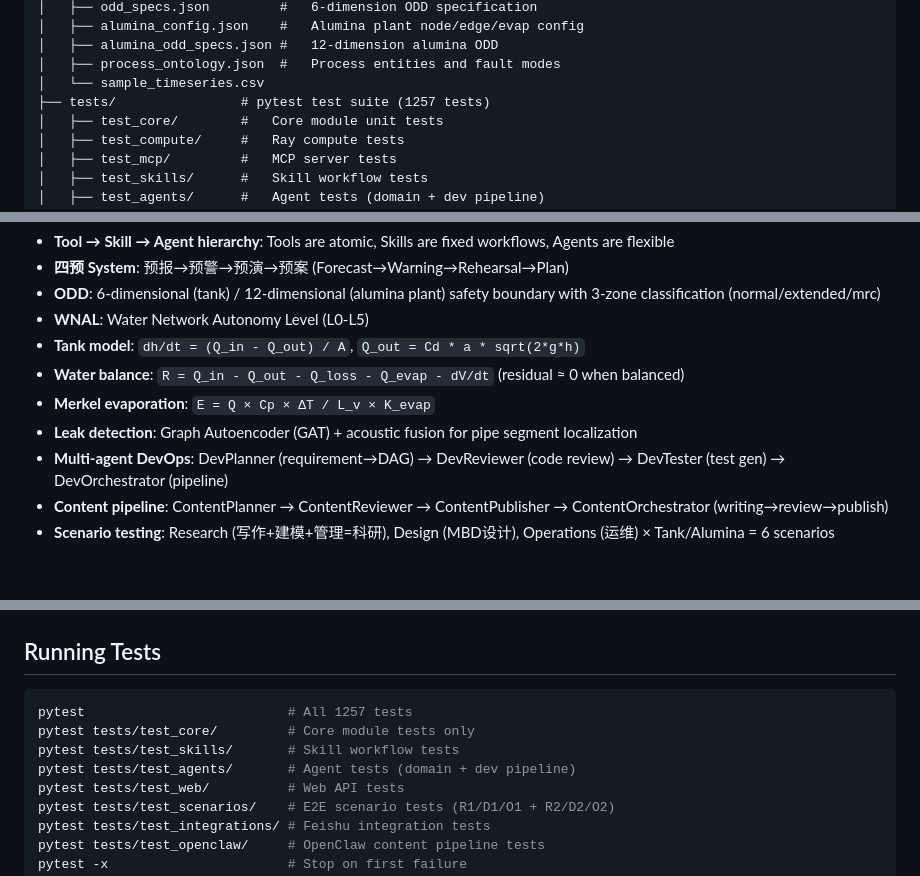
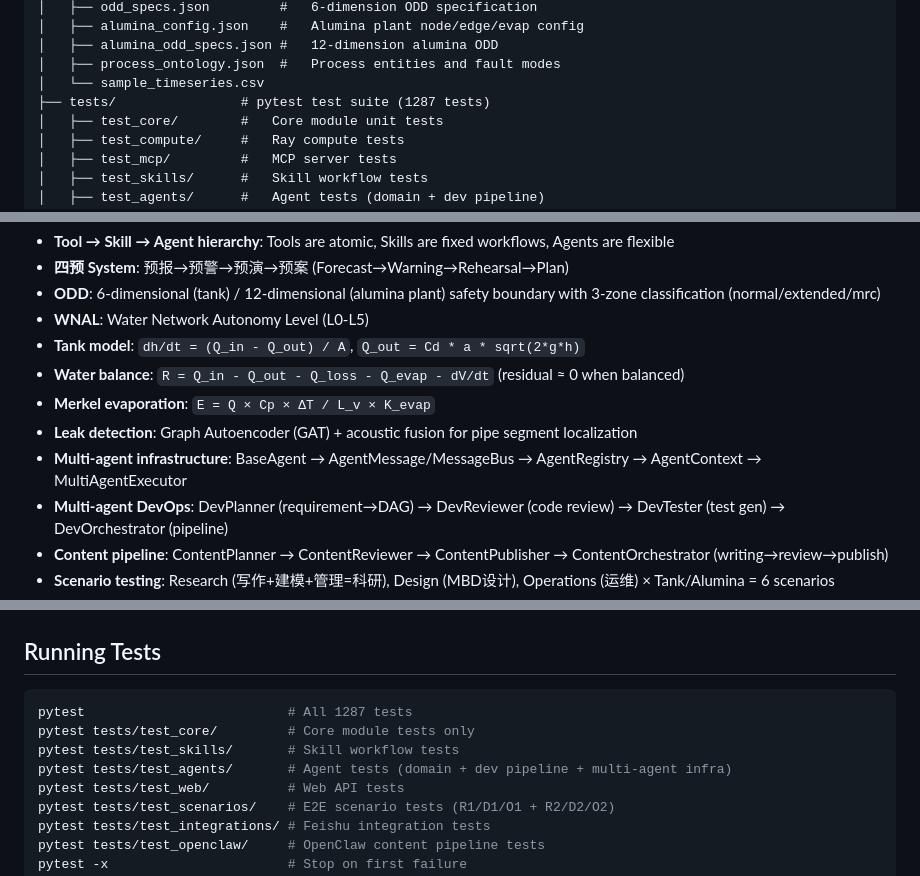
Before and after one commit to leixiaohui-1974/HydroMAS, a Markdown page: CLAUDE.md, 3 parts joined by grey strips. Drawn GitHub-style; blank space fills up the shorter version.

````diff
--- a/CLAUDE.md
+++ b/CLAUDE.md
@@ -142,7 +149,7 @@ HydroMAS/
 │   ├── alumina_odd_specs.json #   12-dimension alumina ODD
 │   ├── process_ontology.json  #   Process entities and fault modes
 │   └── sample_timeseries.csv
-├── tests/                # pytest test suite (1257 tests)
+├── tests/                # pytest test suite (1287 tests)
 │   ├── test_core/        #   Core module unit tests
 │   ├── test_compute/     #   Ray compute tests
 │   ├── test_mcp/         #   MCP server tests
@@ -167,6 +174,7 @@ HydroMAS/
 - **Water balance**: `R = Q_in - Q_out - Q_loss - Q_evap - dV/dt` (residual ≈ 0 when balanced)
 - **Merkel evaporation**: `E = Q × Cp × ΔT / L_v × K_evap`
 - **Leak detection**: Graph Autoencoder (GAT) + acoustic fusion for pipe segment localization
+- **Multi-agent infrastructure**: BaseAgent → AgentMessage/MessageBus → AgentRegistry → AgentContext → MultiAgentExecutor
 - **Multi-agent DevOps**: DevPlanner (requirement→DAG) → DevReviewer (code review) → DevTester (test gen) → DevOrchestrator (pipeline)
 - **Content pipeline**: ContentPlanner → ContentReviewer → ContentPublisher → ContentOrchestrator (writing→review→publish)
 - **Scenario testing**: Research (写作+建模+管理=科研), Design (MBD设计), Operations (运维) × Tank/Alumina = 6 scenarios
@@ -223,10 +237,10 @@ from knowledge import load_ontology, query_ontology, RAGService
 ## Running Tests
 
 ```bash
-pytest                          # All 1257 tests
+pytest                          # All 1287 tests
 pytest tests/test_core/         # Core module tests only
 pytest tests/test_skills/       # Skill workflow tests
-pytest tests/test_agents/       # Agent tests (domain + dev pipeline)
+pytest tests/test_agents/       # Agent tests (domain + dev pipeline + multi-agent infra)
 pytest tests/test_web/          # Web API tests
 pytest tests/test_scenarios/    # E2E scenario tests (R1/D1/O1 + R2/D2/O2)
 pytest tests/test_integrations/ # Feishu integration tests
````
Also changed, not shown: other parts of CLAUDE.md (+15 -2 lines).
